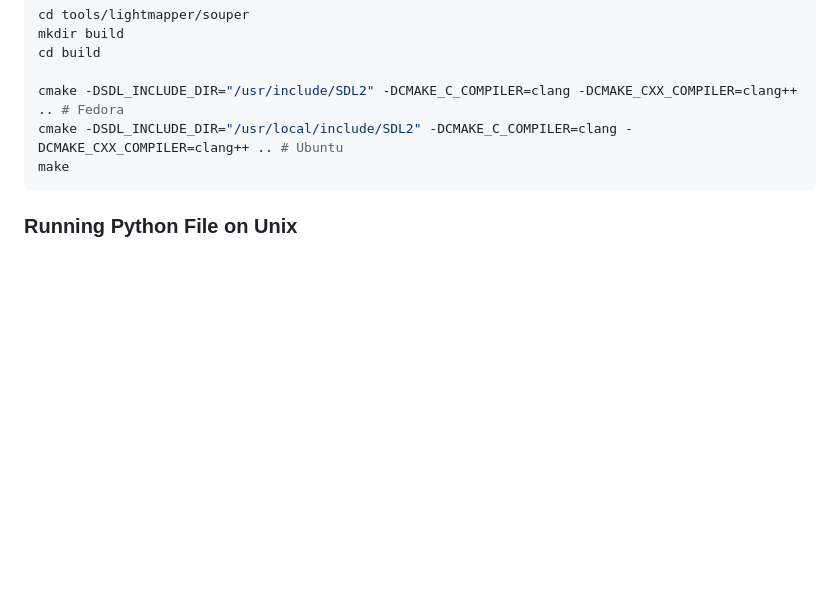
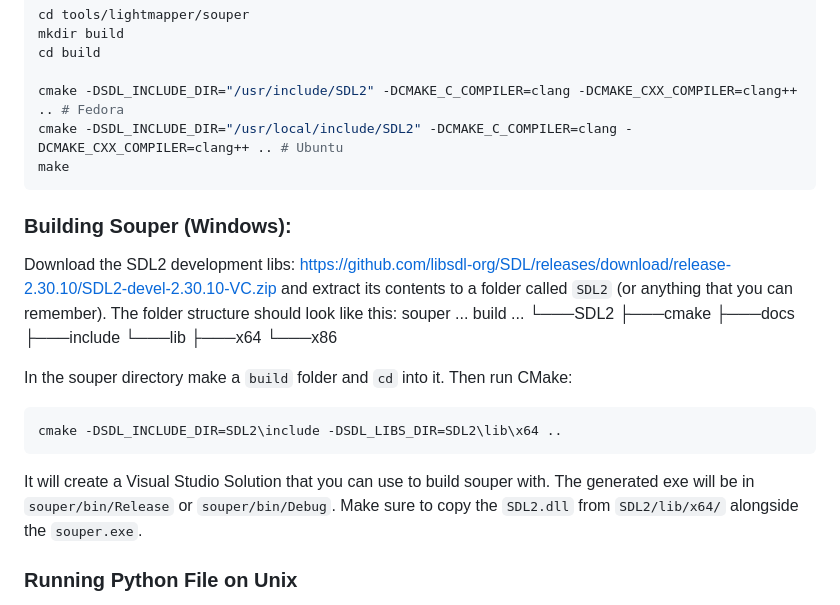
Before and after one commit to michaeleggers/Bayernstein, a Markdown page: tools/lightmapper/readme.md, the part around the change. Rendered like a GitHub page; blank space fills up the shorter version.

Commit message:
fix: update readme how to build souper on windows

````diff
--- a/tools/lightmapper/readme.md
+++ b/tools/lightmapper/readme.md
@@ -193,6 +193,29 @@ cmake -DSDL_INCLUDE_DIR="/usr/local/include/SDL2" -DCMAKE_C_COMPILER=clang -DCMA
 make
 ```
 
+### Building Souper (Windows):
+Download the SDL2 development libs: https://github.com/libsdl-org/SDL/releases/download/release-2.30.10/SDL2-devel-2.30.10-VC.zip and extract its contents to a folder called `SDL2` (or anything that you can remember). The folder structure should look like this:
+souper
+...
+build
+...
+└───SDL2
+    ├───cmake
+    ├───docs
+    ├───include
+    └───lib
+        ├───x64
+        └───x86
+
+In the souper directory make a `build` folder and `cd` into it.
+Then run CMake:
+```bash
+cmake -DSDL_INCLUDE_DIR=SDL2\include -DSDL_LIBS_DIR=SDL2\lib\x64 ..
+```
+It will create a Visual Studio Solution that you can use to build souper with.
+The generated exe will be in `souper/bin/Release` or `souper/bin/Debug`. Make sure
+to copy the `SDL2.dll` from `SDL2/lib/x64/` alongside the `souper.exe`.
+
 ### Running Python File on Unix
 if: Failed to create GLFW window"
 then do:
````
